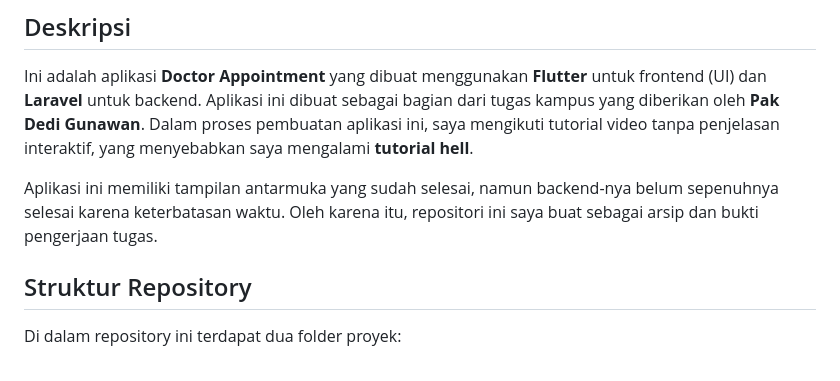
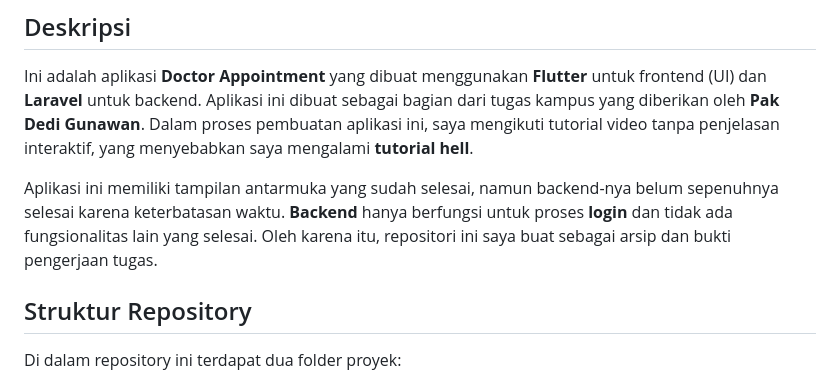
Before and after one commit to Ridhsuki/doctor_appointment_app, a Markdown page: README.md, the part around the change. Drawn GitHub-style.

```diff
--- a/README.md
+++ b/README.md
@@ -4,7 +4,7 @@
 
 Ini adalah aplikasi **Doctor Appointment** yang dibuat menggunakan **Flutter** untuk frontend (UI) dan **Laravel** untuk backend. Aplikasi ini dibuat sebagai bagian dari tugas kampus yang diberikan oleh **Pak Dedi Gunawan**. Dalam proses pembuatan aplikasi ini, saya mengikuti tutorial video tanpa penjelasan interaktif, yang menyebabkan saya mengalami **tutorial hell**.
 
-Aplikasi ini memiliki tampilan antarmuka yang sudah selesai, namun backend-nya belum sepenuhnya selesai karena keterbatasan waktu. Oleh karena itu, repositori ini saya buat sebagai arsip dan bukti pengerjaan tugas.
+Aplikasi ini memiliki tampilan antarmuka yang sudah selesai, namun backend-nya belum sepenuhnya selesai karena keterbatasan waktu. **Backend** hanya berfungsi untuk proses **login** dan tidak ada fungsionalitas lain yang selesai. Oleh karena itu, repositori ini saya buat sebagai arsip dan bukti pengerjaan tugas.
 
 ## Struktur Repository
 
```
